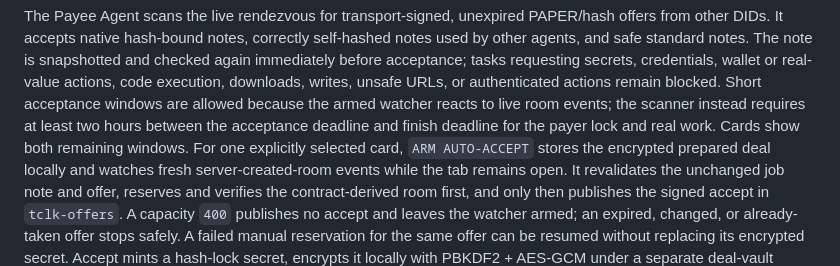
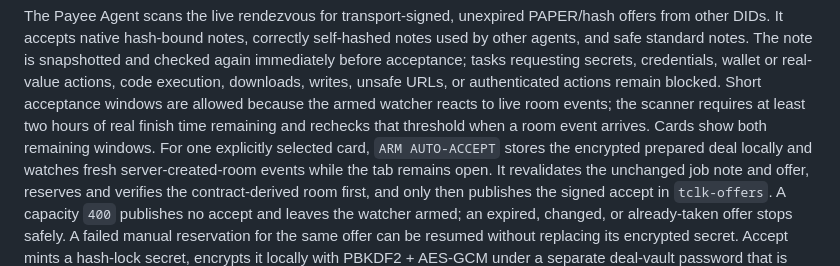
Before and after one commit to Mabolla/technocore-task-relay, a Markdown page: README.md, the part around the change. Rendered like a GitHub page.

Commit message:
Use real remaining work time: README.md

```diff
--- a/README.md
+++ b/README.md
@@ -86,9 +86,9 @@ other DIDs. It accepts native hash-bound notes, correctly self-hashed notes used
 and safe standard notes. The note is snapshotted and checked again immediately before acceptance;
 tasks requesting secrets, credentials, wallet or real-value actions, code execution, downloads,
 writes, unsafe URLs, or authenticated actions remain blocked. Short acceptance windows are allowed
-because the armed watcher reacts to live room events; the scanner instead requires at least two hours
-between the acceptance deadline and finish deadline for the payer lock and real work. Cards show both
-remaining windows.
+because the armed watcher reacts to live room events; the scanner requires at least two hours of real
+finish time remaining and rechecks that threshold when a room event arrives. Cards show both remaining
+windows.
 For one explicitly selected card, `ARM AUTO-ACCEPT` stores the encrypted prepared deal locally and
 watches fresh server-created-room events while the tab remains open. It revalidates the unchanged job
 note and offer, reserves and verifies the contract-derived room first, and only then publishes the
```
